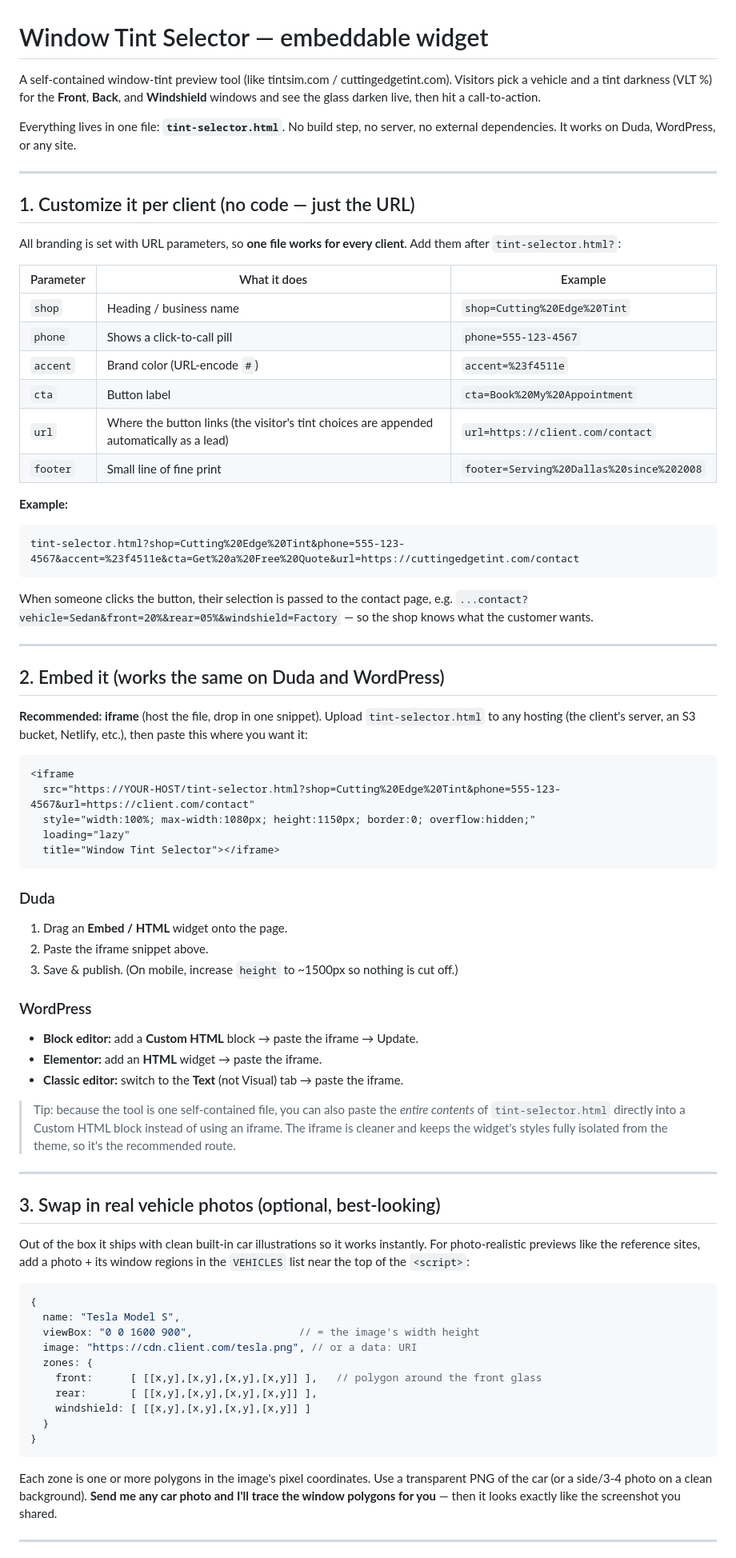
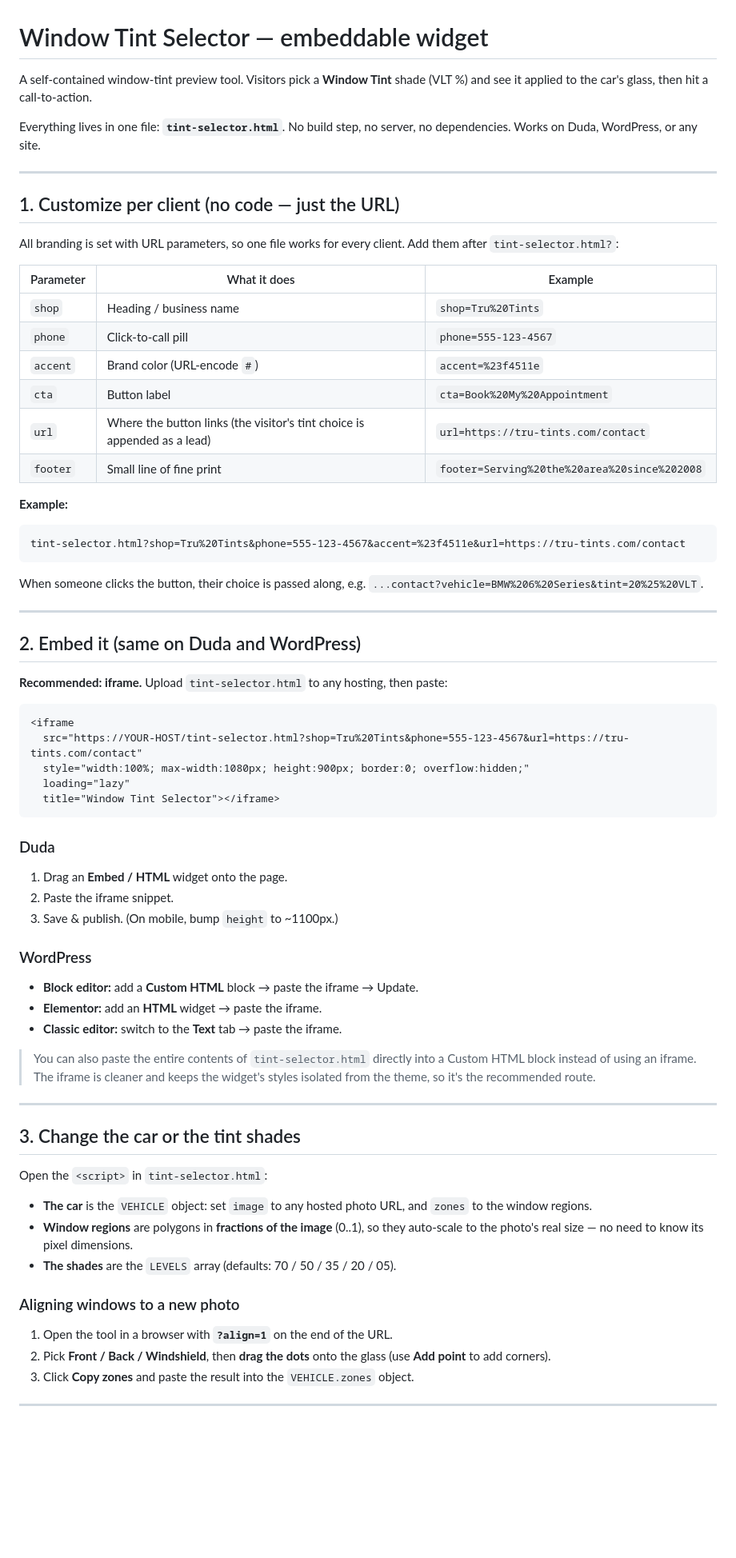
Before and after one commit to google437/test, a Markdown page: tint-selector-README.md, the part around one of its changes. Shown at 80% size. GitHub-like rendering; blank space fills up the shorter version.

Commit message:
Update README for final tool (single car, single Window Tint control)
Co-Authored-By: Claude Opus 4.8 <noreply@anthropic.com>
Claude-Session: https://claude.ai/code/session_01VnicXPHzjVe5ARjeci35pE

````diff
--- a/tint-selector-README.md
+++ b/tint-selector-README.md
@@ -1,92 +1,79 @@
 # Window Tint Selector — embeddable widget
 
-A self-contained window-tint preview tool (like tintsim.com / cuttingedgetint.com).
-Visitors pick a vehicle and a tint darkness (VLT %) for the **Front**, **Back**, and
-**Windshield** windows and see the glass darken live, then hit a call-to-action.
+A self-contained window-tint preview tool. Visitors pick a **Window Tint** shade
+(VLT %) and see it applied to the car's glass, then hit a call-to-action.
 
 Everything lives in one file: **`tint-selector.html`**. No build step, no server,
-no external dependencies. It works on Duda, WordPress, or any site.
+no dependencies. Works on Duda, WordPress, or any site.
 
 ---
 
-## 1. Customize it per client (no code — just the URL)
+## 1. Customize per client (no code — just the URL)
 
-All branding is set with URL parameters, so **one file works for every client**.
-Add them after `tint-selector.html?`:
+All branding is set with URL parameters, so one file works for every client. Add
+them after `tint-selector.html?`:
 
 | Parameter | What it does | Example |
 |-----------|--------------|---------|
-| `shop`   | Heading / business name        | `shop=Cutting%20Edge%20Tint` |
-| `phone`  | Shows a click-to-call pill      | `phone=555-123-4567` |
-| `accent` | Brand color (URL-encode `#`)    | `accent=%23f4511e` |
-| `cta`    | Button label                    | `cta=Book%20My%20Appointment` |
-| `url`    | Where the button links (the visitor's tint choices are appended automatically as a lead) | `url=https://client.com/contact` |
-| `footer` | Small line of fine print        | `footer=Serving%20Dallas%20since%202008` |
+| `shop`   | Heading / business name     | `shop=Tru%20Tints` |
+| `phone`  | Click-to-call pill          | `phone=555-123-4567` |
+| `accent` | Brand color (URL-encode `#`)| `accent=%23f4511e` |
+| `cta`    | Button label                | `cta=Book%20My%20Appointment` |
+| `url`    | Where the button links (the visitor's tint choice is appended as a lead) | `url=https://tru-tints.com/contact` |
+| `footer` | Small line of fine print    | `footer=Serving%20the%20area%20since%202008` |
 
 **Example:**
 ```
-tint-selector.html?shop=Cutting%20Edge%20Tint&phone=555-123-4567&accent=%23f4511e&cta=Get%20a%20Free%20Quote&url=https://cuttingedgetint.com/contact
+tint-selector.html?shop=Tru%20Tints&phone=555-123-4567&accent=%23f4511e&url=https://tru-tints.com/contact
 ```
-When someone clicks the button, their selection is passed to the contact page, e.g.
-`...contact?vehicle=Sedan&front=20%&rear=05%&windshield=Factory` — so the shop knows
-what the customer wants.
+When someone clicks the button, their choice is passed along, e.g.
+`...contact?vehicle=BMW%206%20Series&tint=20%25%20VLT`.
 
 ---
 
-## 2. Embed it (works the same on Duda and WordPress)
+## 2. Embed it (same on Duda and WordPress)
 
-**Recommended: iframe** (host the file, drop in one snippet). Upload
-`tint-selector.html` to any hosting (the client's server, an S3 bucket, Netlify, etc.),
-then paste this where you want it:
+**Recommended: iframe.** Upload `tint-selector.html` to any hosting, then paste:
 
 ```html
 <iframe
-  src="https://YOUR-HOST/tint-selector.html?shop=Cutting%20Edge%20Tint&phone=555-123-4567&url=https://client.com/contact"
-  style="width:100%; max-width:1080px; height:1150px; border:0; overflow:hidden;"
+  src="https://YOUR-HOST/tint-selector.html?shop=Tru%20Tints&phone=555-123-4567&url=https://tru-tints.com/contact"
+  style="width:100%; max-width:1080px; height:900px; border:0; overflow:hidden;"
   loading="lazy"
   title="Window Tint Selector"></iframe>
 ```
 
 ### Duda
 1. Drag an **Embed / HTML** widget onto the page.
-2. Paste the iframe snippet above.
-3. Save & publish. (On mobile, increase `height` to ~1500px so nothing is cut off.)
+2. Paste the iframe snippet.
+3. Save & publish. (On mobile, bump `height` to ~1100px.)
 
 ### WordPress
 - **Block editor:** add a **Custom HTML** block → paste the iframe → Update.
 - **Elementor:** add an **HTML** widget → paste the iframe.
-- **Classic editor:** switch to the **Text** (not Visual) tab → paste the iframe.
+- **Classic editor:** switch to the **Text** tab → paste the iframe.
 
-> Tip: because the tool is one self-contained file, you can also paste the *entire
-> contents* of `tint-selector.html` directly into a Custom HTML block instead of using
-> an iframe. The iframe is cleaner and keeps the widget's styles fully isolated from
-> the theme, so it's the recommended route.
+> You can also paste the entire contents of `tint-selector.html` directly into a
+> Custom HTML block instead of using an iframe. The iframe is cleaner and keeps
+> the widget's styles isolated from the theme, so it's the recommended route.
 
 ---
 
-## 3. Swap in real vehicle photos (optional, best-looking)
+## 3. Change the car or the tint shades
 
-Out of the box it ships with clean built-in car illustrations so it works instantly.
-For photo-realistic previews like the reference sites, add a photo + its window
-regions in the `VEHICLES` list near the top of the `<script>`:
+Open the `<script>` in `tint-selector.html`:
 
-```js
-{
-  name: "Tesla Model S",
-  viewBox: "0 0 1600 900",                 // = the image's width height
-  image: "https://cdn.client.com/tesla.png", // or a data: URI
-  zones: {
-    front:      [ [[x,y],[x,y],[x,y],[x,y]] ],   // polygon around the front glass
-    rear:       [ [[x,y],[x,y],[x,y],[x,y]] ],
-    windshield: [ [[x,y],[x,y],[x,y],[x,y]] ]
-  }
-}
-```
+- **The car** is the `VEHICLE` object: set `image` to any hosted photo URL, and
+  `zones` to the window regions.
+- **Window regions** are polygons in **fractions of the image** (0..1), so they
+  auto-scale to the photo's real size — no need to know its pixel dimensions.
+- **The shades** are the `LEVELS` array (defaults: 70 / 50 / 35 / 20 / 05).
 
-Each zone is one or more polygons in the image's pixel coordinates. Use a transparent
-PNG of the car (or a side/3-4 photo on a clean background). **Send me any car photo and
-I'll trace the window polygons for you** — then it looks exactly like the screenshot
-you shared.
+### Aligning windows to a new photo
+1. Open the tool in a browser with **`?align=1`** on the end of the URL.
+2. Pick **Front / Back / Windshield**, then **drag the dots** onto the glass
+   (use **Add point** to add corners).
+3. Click **Copy zones** and paste the result into the `VEHICLE.zones` object.
 
 ---
 
````
Also changed, not shown: other parts of tint-selector-README.md (+7 -7 lines).
